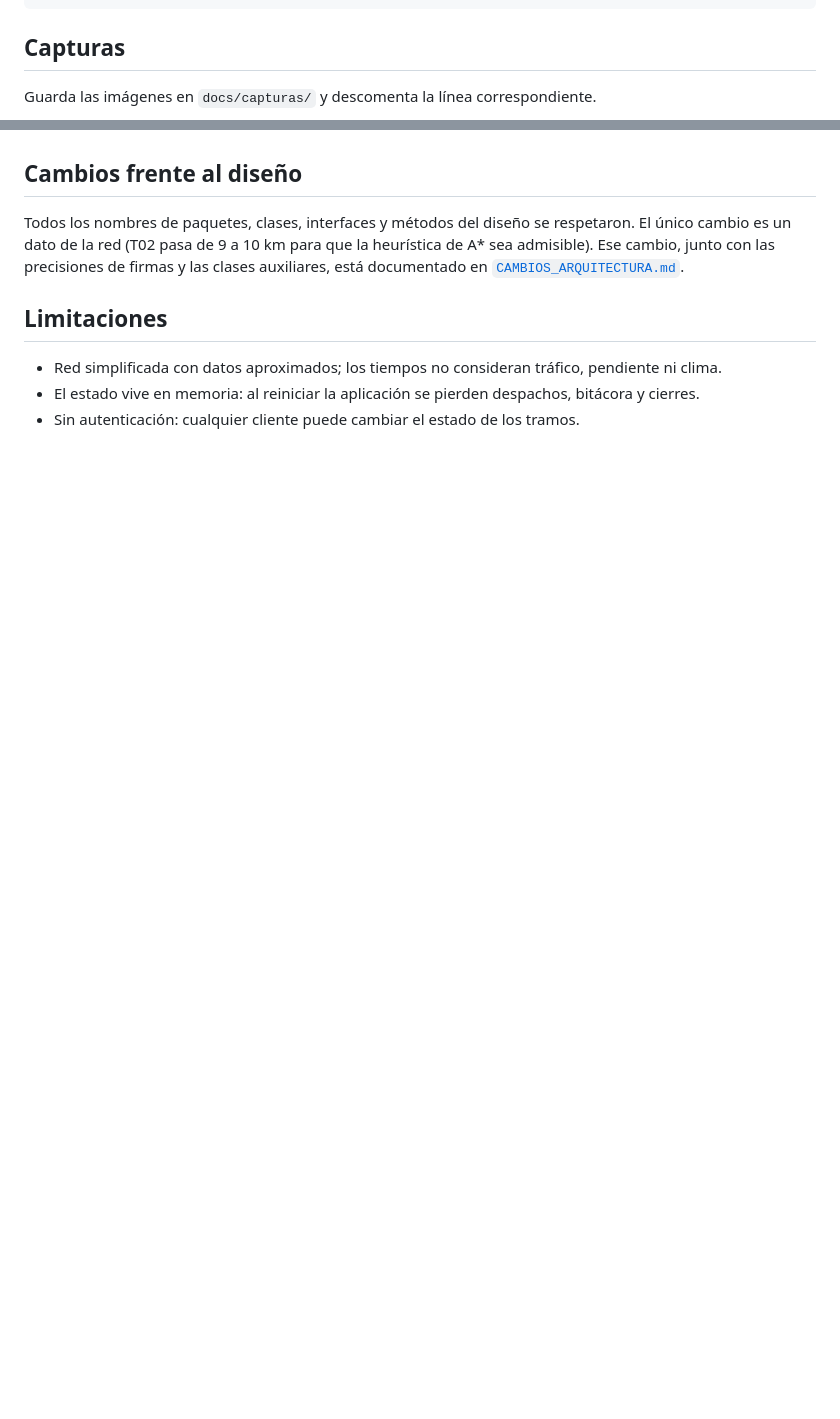
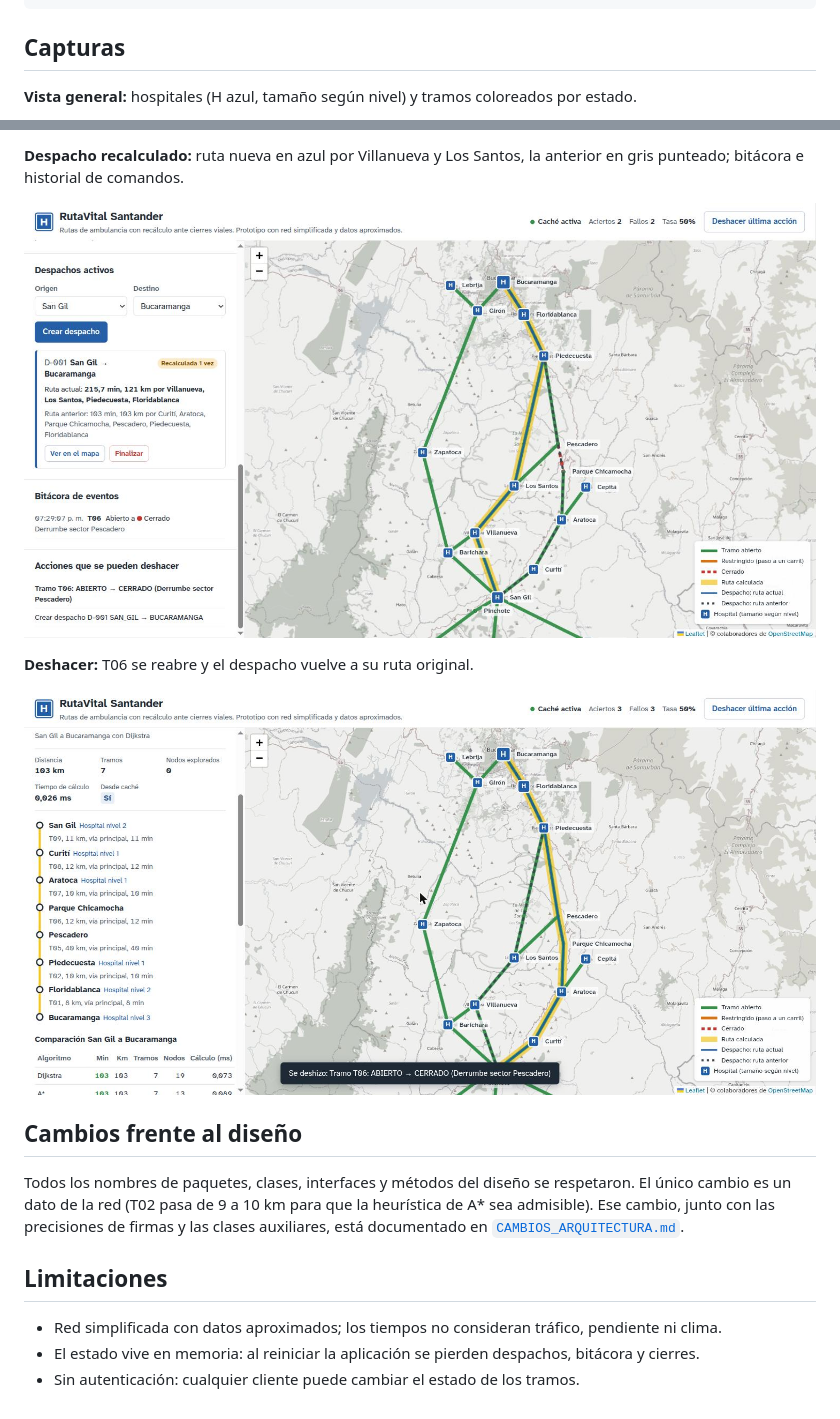
Before and after one commit to jotamedina14/rutavital-santander, a Markdown page: README.md, 2 parts joined by grey strips. GitHub-like rendering; pictures changed too: docs/capturas/05-cierre-t06-recalculo.jpg (added), docs/capturas/06-deshacer.jpg (added); blank space fills up the shorter version.

Commit message:
docs: capturas de la interfaz en el README

```diff
--- a/README.md
+++ b/README.md
@@ -223,5 +223,5 @@ rutavital-santander/
 
 ## Capturas
 
-Guarda las imágenes en `docs/capturas/` y descomenta la línea correspondiente.
+**Vista general:** hospitales (H azul, tamaño según nivel) y tramos coloreados por estado.
 
@@ -233,3 +242,10 @@ Guarda las imágenes en `docs/capturas/` y descomenta la línea correspondiente.
+**Despacho recalculado:** ruta nueva en azul por Villanueva y Los Santos, la anterior en gris punteado; bitácora e historial de comandos.
+
+![Cierre de T06 y despacho recalculado](docs/capturas/05-cierre-t06-recalculo.jpg)
+
+**Deshacer:** T06 se reabre y el despacho vuelve a su ruta original.
+
+![Deshacer la última acción](docs/capturas/06-deshacer.jpg)
 
 ## Cambios frente al diseño
 
```
Also changed, not shown: other parts of README.md (+14 -5 lines), docs/capturas/01-vista-general.jpg (added), docs/capturas/02-ruta-normal.jpg (added), docs/capturas/03-comparar-algoritmos.jpg (added), docs/capturas/04-popup-cierre-t06.jpg (added).
